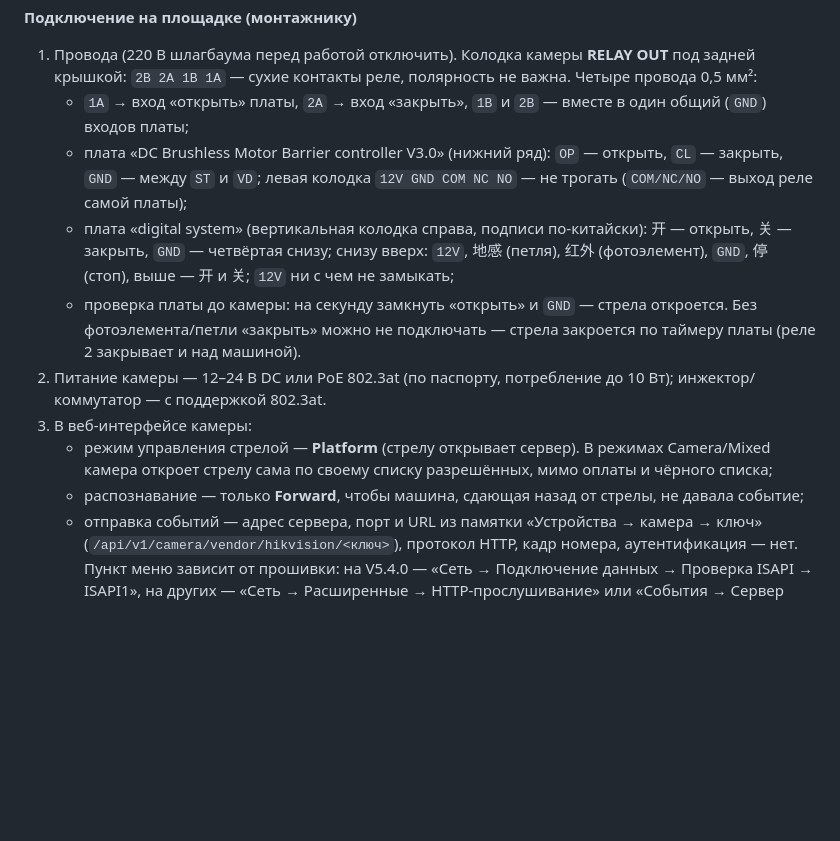
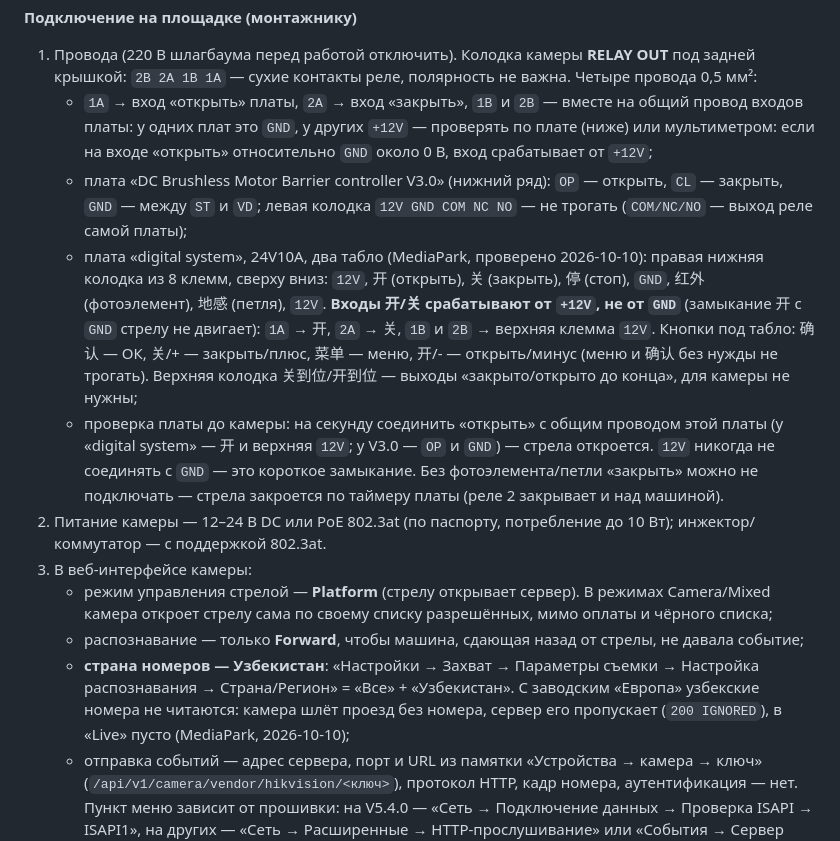
Before and after one commit to deepunites/anpr-parking, a Markdown page: docs/DEVICES.md, the part around the change. Drawn GitHub-style; blank space fills up the shorter version.

Commit message:
Монтаж MediaPark: плата «digital system» — входы от +12V, страна номеров камеры — Узбекистан
- DEVICES §3.4 / README сервера: у платы «digital system» 24V10A входы 开/关 срабатывают от +12V (замыкание с GND
  не двигает стрелу) — общий 1B/2B камеры на клемму 12V; перевод кнопок и клемм; как проверить мультиметром
- камера: «Страна/Регион» = «Все» + «Узбекистан» — с заводским «Европа» номера не читаются, события IGNORED

Co-Authored-By: Claude Opus 5.5 <noreply@anthropic.com>

```diff
--- a/docs/DEVICES.md
+++ b/docs/DEVICES.md
@@ -164,19 +164,29 @@ Digest-авторизацией; режим управления стрелой
 **Подключение на площадке (монтажнику)**
 1. Провода (220 В шлагбаума перед работой отключить). Колодка камеры **RELAY OUT** под задней крышкой: `2B 2A 1B 1A`
    — сухие контакты реле, полярность не важна. Четыре провода 0,5 мм²:
-   - `1A` → вход «открыть» платы, `2A` → вход «закрыть», `1B` и `2B` — вместе в один общий (`GND`) входов платы;
+   - `1A` → вход «открыть» платы, `2A` → вход «закрыть», `1B` и `2B` — вместе на общий провод входов платы: у одних
+     плат это `GND`, у других `+12V` — проверять по плате (ниже) или мультиметром: если на входе «открыть»
+     относительно `GND` около 0 В, вход срабатывает от `+12V`;
    - плата «DC Brushless Motor Barrier controller V3.0» (нижний ряд): `OP` — открыть, `CL` — закрыть, `GND` — между
      `ST` и `VD`; левая колодка `12V GND COM NC NO` — не трогать (`COM/NC/NO` — выход реле самой платы);
-   - плата «digital system» (вертикальная колодка справа, подписи по-китайски): 开 — открыть, 关 — закрыть,
-     `GND` — четвёртая снизу; снизу вверх: `12V`, 地感 (петля), 红外 (фотоэлемент), `GND`, 停 (стоп), выше — 开 и 关;
-     `12V` ни с чем не замыкать;
-   - проверка платы до камеры: на секунду замкнуть «открыть» и `GND` — стрела откроется. Без фотоэлемента/петли
-     «закрыть» можно не подключать — стрела закроется по таймеру платы (реле 2 закрывает и над машиной).
+   - плата «digital system», 24V10A, два табло (MediaPark, проверено 2026-10-10): правая нижняя колодка из 8 клемм,
+     сверху вниз: `12V`, 开 (открыть), 关 (закрыть), 停 (стоп), `GND`, 红外 (фотоэлемент), 地感 (петля), `12V`.
+     **Входы 开/关 срабатывают от `+12V`, не от `GND`** (замыкание 开 с `GND` стрелу не двигает): `1A` → 开,
+     `2A` → 关, `1B` и `2B` → верхняя клемма `12V`. Кнопки под табло: 确认 — ОК, 关/+ — закрыть/плюс, 菜单 — меню,
+     开/- — открыть/минус (меню и 确认 без нужды не трогать). Верхняя колодка 关到位/开到位 — выходы «закрыто/открыто
+     до конца», для камеры не нужны;
+   - проверка платы до камеры: на секунду соединить «открыть» с общим проводом этой платы (у «digital system» — 开 и
+     верхняя `12V`; у V3.0 — `OP` и `GND`) — стрела откроется. `12V` никогда не соединять с `GND` — это короткое
+     замыкание. Без фотоэлемента/петли «закрыть» можно не подключать — стрела закроется по таймеру платы (реле 2
+     закрывает и над машиной).
 2. Питание камеры — 12–24 В DC или PoE 802.3at (по паспорту, потребление до 10 Вт); инжектор/коммутатор — с поддержкой 802.3at.
 3. В веб-интерфейсе камеры:
    - режим управления стрелой — **Platform** (стрелу открывает сервер). В режимах Camera/Mixed камера откроет стрелу
      сама по своему списку разрешённых, мимо оплаты и чёрного списка;
    - распознавание — только **Forward**, чтобы машина, сдающая назад от стрелы, не давала событие;
+   - **страна номеров — Узбекистан**: «Настройки → Захват → Параметры съемки → Настройка распознавания →
+     Страна/Регион» = «Все» + «Узбекистан». С заводским «Европа» узбекские номера не читаются: камера шлёт проезд без
+     номера, сервер его пропускает (`200 IGNORED`), в «Live» пусто (MediaPark, 2026-10-10);
    - отправка событий — адрес сервера, порт и URL из памятки «Устройства → камера → ключ»
      (`/api/v1/camera/vendor/hikvision/<ключ>`), протокол HTTP, кадр номера, аутентификация — нет. Пункт меню зависит
      от прошивки: на V5.4.0 — «Сеть → Подключение данных → Проверка ISAPI → ISAPI1», на других — «Сеть → Расширенные →
```
Also changed, not shown: deploy/truenas/README.md (+2 -1 lines).
